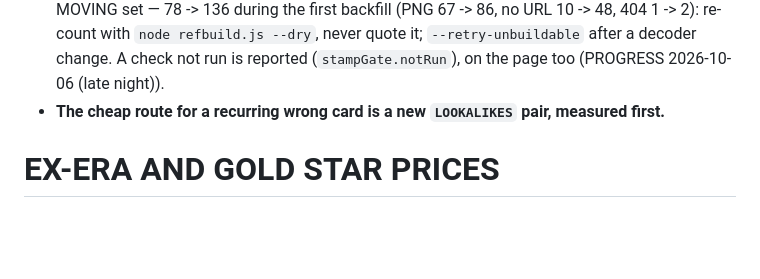
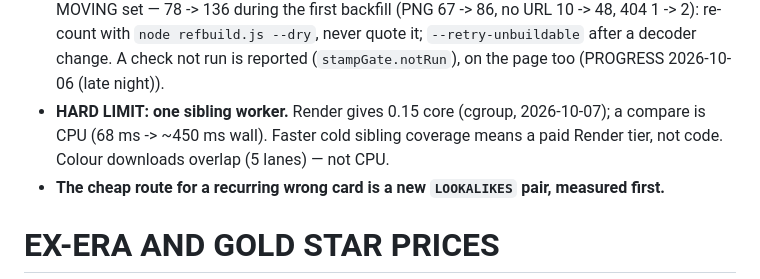
Before and after one commit to chilimiroy/cardhunt-backend, a Markdown page: CLAUDE.md, the part around the change. Rendered like a GitHub page; blank space fills up the shorter version.

Commit message:
CLAUDE.md: one sibling worker is a hard limit — 0.15 core on Render; faster cold sibling coverage means a paid tier, not code
Measured 2026-10-07 (poolState split on Render): cgroup cpu.max 15000/100000;
a sibling compare is 68 ms of CPU and ~395-450 ms of wall, i.e. throttled to
the quota. A second worker would share the same 0.15 core.

Co-Authored-By: Claude Opus 5.5 <noreply@anthropic.com>

```diff
--- a/CLAUDE.md
+++ b/CLAUDE.md
@@ -329,6 +329,9 @@ Rules of the gate:
   --dry`, never quote it; `--retry-unbuildable` after a decoder change.
   A check not run is reported (`stampGate.notRun`), on the page too
   (PROGRESS 2026-10-06 (late night)).
+- **HARD LIMIT: one sibling worker.** Render gives 0.15 core (cgroup, 2026-10-07);
+  a compare is CPU (68 ms -> ~450 ms wall). Faster cold sibling coverage means a
+  paid Render tier, not code. Colour downloads overlap (5 lanes) — not CPU.
 - **The cheap route for a recurring wrong card is a new `LOOKALIKES` pair,
   measured first.**
 
```
